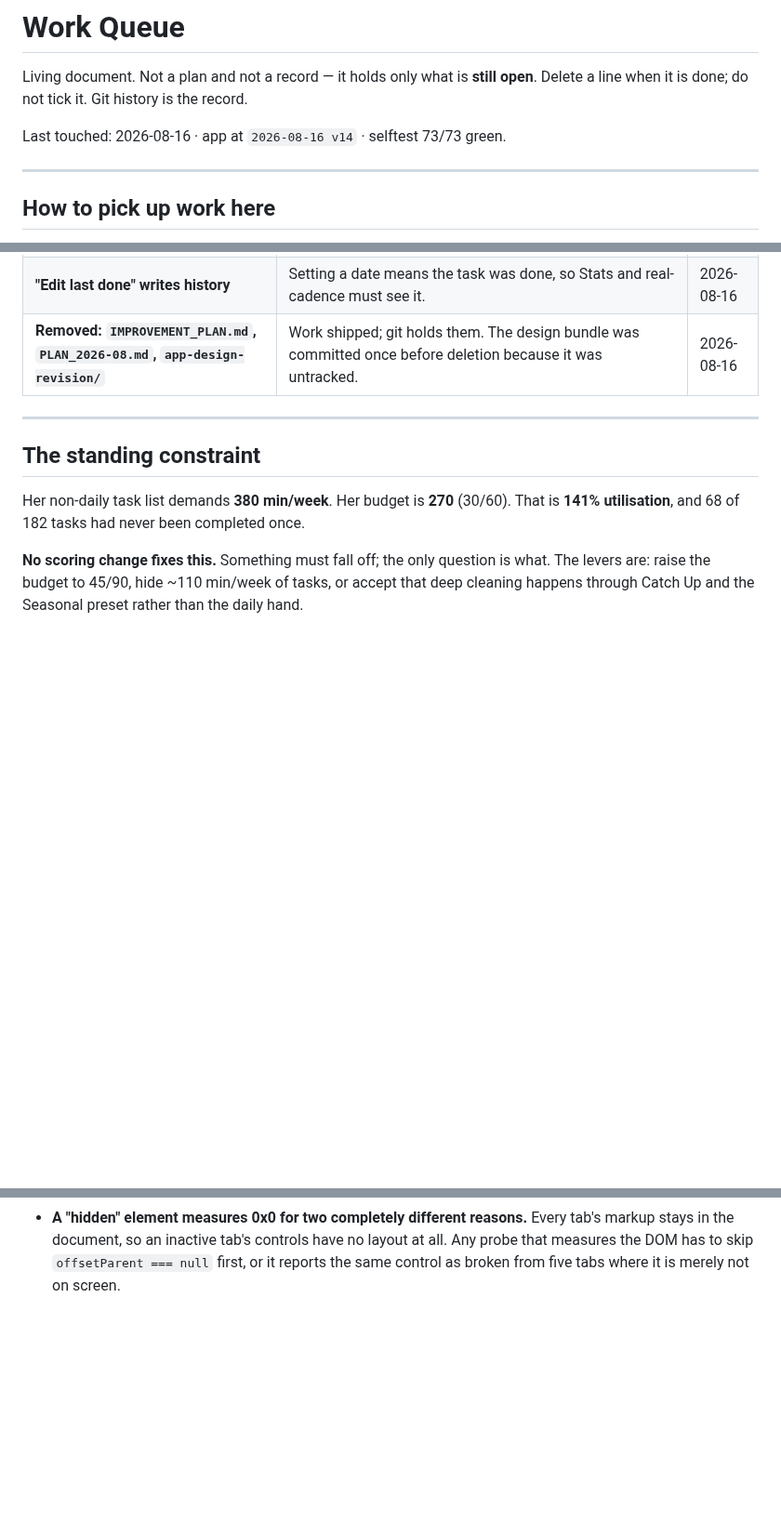
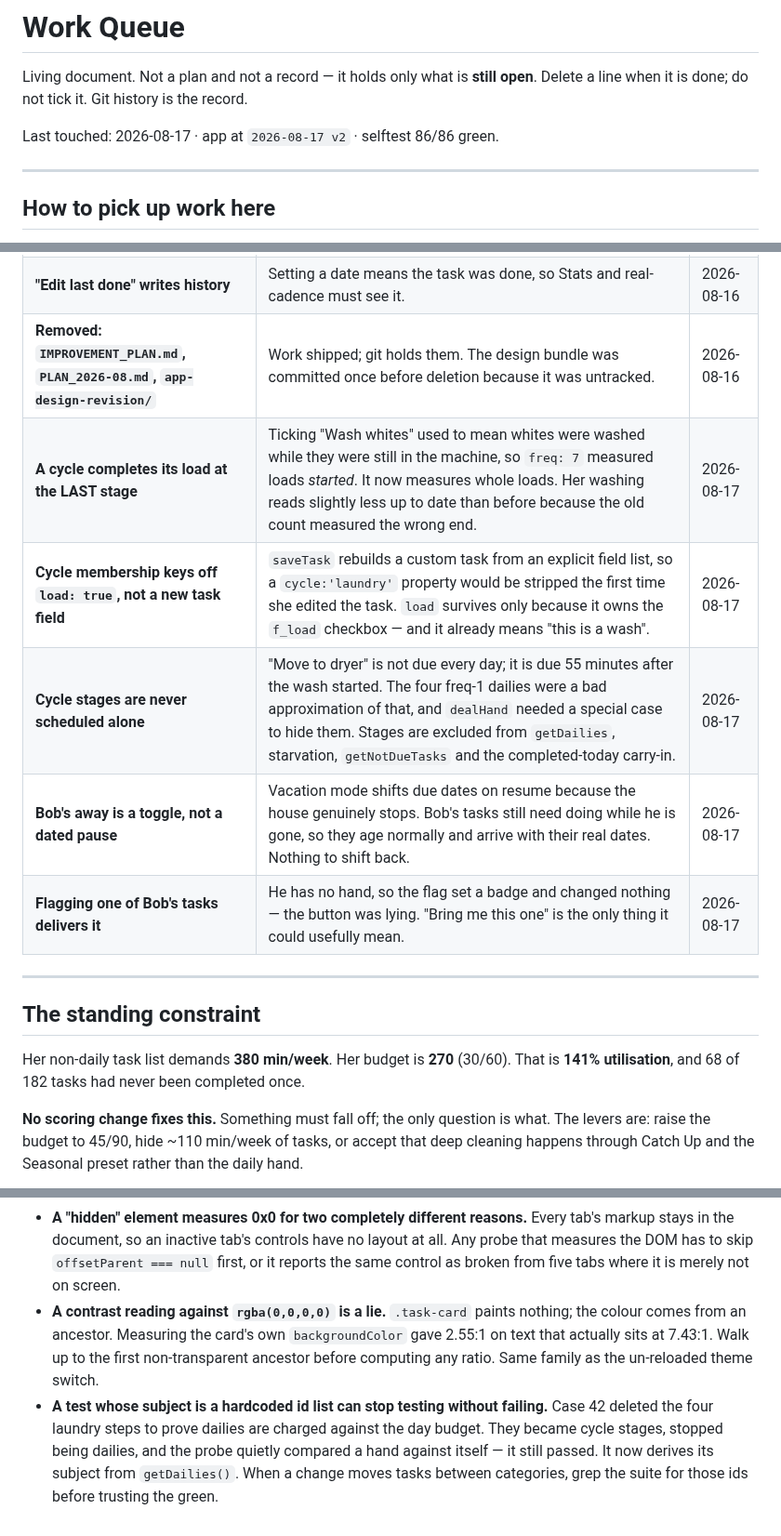
Before and after one commit to aluke0311/hometasks, a Markdown page: QUEUE.md, 3 parts joined by grey strips. Shown at 93% size. Drawn GitHub-style; blank space fills up the shorter version.

```diff
--- a/QUEUE.md
+++ b/QUEUE.md
@@ -3,7 +3,7 @@
 Living document. Not a plan and not a record — it holds only what is **still open**.
 Delete a line when it is done; do not tick it. Git history is the record.
 
-Last touched: 2026-08-16 · app at `2026-08-16 v14` · selftest 73/73 green.
+Last touched: 2026-08-17 · app at `2026-08-17 v2` · selftest 86/86 green.
 
 ---
 
@@ -261,6 +307,11 @@ pool-pressure figure, since the app already has a Room Pressure concept to hang
 | **No tier reservations** | Reserving budget for deep cleaning takes time from the toilet to service the freezer. Rejected on her rule. | 2026-08-16 |
 | **"Edit last done" writes history** | Setting a date means the task was done, so Stats and real-cadence must see it. | 2026-08-16 |
 | **Removed: `IMPROVEMENT_PLAN.md`, `PLAN_2026-08.md`, `app-design-revision/`** | Work shipped; git holds them. The design bundle was committed once before deletion because it was untracked. | 2026-08-16 |
+| **A cycle completes its load at the LAST stage** | Ticking "Wash whites" used to mean whites were washed while they were still in the machine, so `freq: 7` measured loads *started*. It now measures whole loads. Her washing reads slightly less up to date than before because the old count measured the wrong end. | 2026-08-17 |
+| **Cycle membership keys off `load: true`, not a new task field** | `saveTask` rebuilds a custom task from an explicit field list, so a `cycle:'laundry'` property would be stripped the first time she edited the task. `load` survives only because it owns the `f_load` checkbox — and it already means "this is a wash". | 2026-08-17 |
+| **Cycle stages are never scheduled alone** | "Move to dryer" is not due every day; it is due 55 minutes after the wash started. The four freq-1 dailies were a bad approximation of that, and `dealHand` needed a special case to hide them. Stages are excluded from `getDailies`, starvation, `getNotDueTasks` and the completed-today carry-in. | 2026-08-17 |
+| **Bob's away is a toggle, not a dated pause** | Vacation mode shifts due dates on resume because the house genuinely stops. Bob's tasks still need doing while he is gone, so they age normally and arrive with their real dates. Nothing to shift back. | 2026-08-17 |
+| **Flagging one of Bob's tasks delivers it** | He has no hand, so the flag set a badge and changed nothing — the button was lying. "Bring me this one" is the only thing it could usefully mean. | 2026-08-17 |
 
 ---
 
@@ -296,3 +347,13 @@ that test.
   markup stays in the document, so an inactive tab's controls have no layout at all. Any
   probe that measures the DOM has to skip `offsetParent === null` first, or it reports the
   same control as broken from five tabs where it is merely not on screen.
+- **A contrast reading against `rgba(0,0,0,0)` is a lie.** `.task-card` paints nothing;
+  the colour comes from an ancestor. Measuring the card's own `backgroundColor` gave
+  2.55:1 on text that actually sits at 7.43:1. Walk up to the first non-transparent
+  ancestor before computing any ratio. Same family as the un-reloaded theme switch.
+- **A test whose subject is a hardcoded id list can stop testing without failing.** Case
+  42 deleted the four laundry steps to prove dailies are charged against the day budget.
+  They became cycle stages, stopped being dailies, and the probe quietly compared a hand
+  against itself — it still passed. It now derives its subject from `getDailies()`.
+  When a change moves tasks between categories, grep the suite for those ids before
+  trusting the green.
```
Also changed, not shown: other parts of QUEUE.md (+46 -0 lines).
